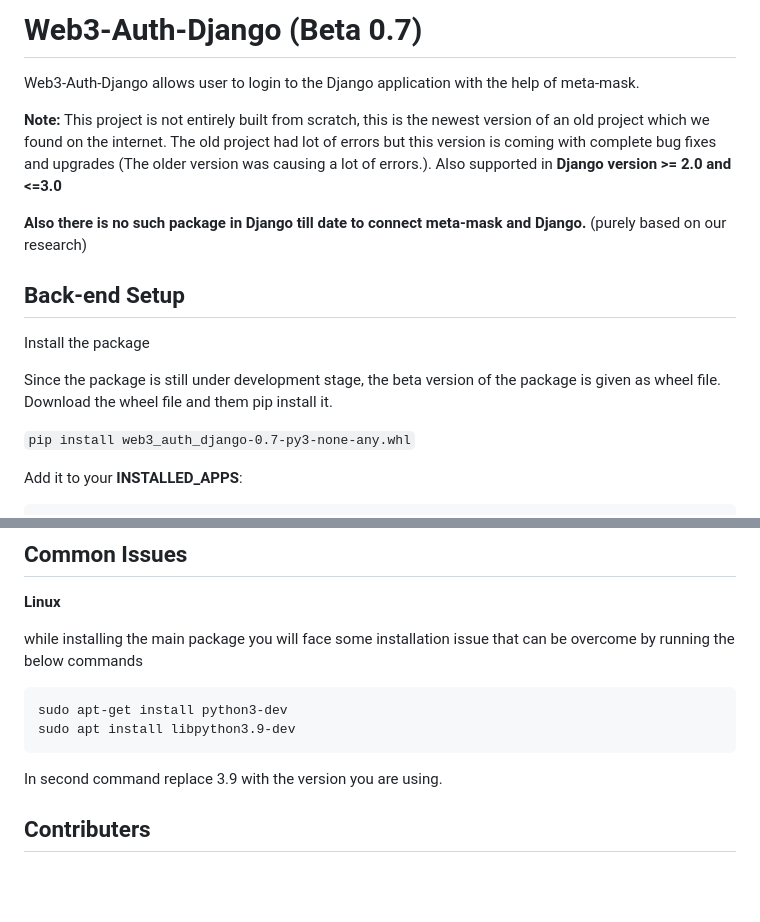
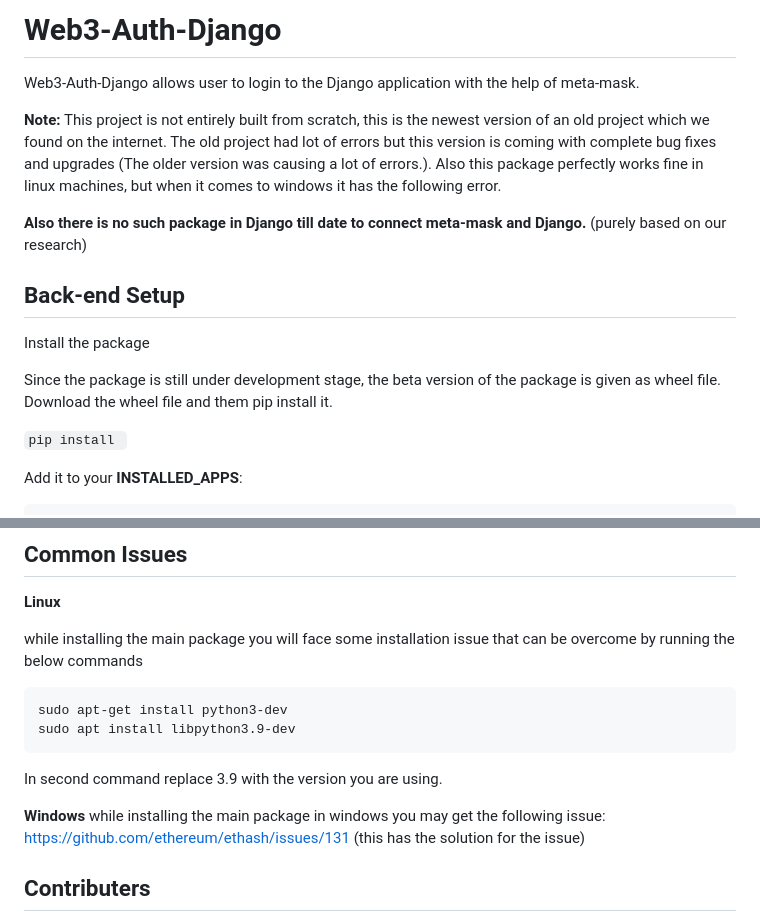
Before and after one commit to ahn1305/web3-django-authentication, a Markdown page: readme.md, 2 parts joined by grey strips. GitHub-like rendering; blank space fills up the shorter version.

```diff
--- a/readme.md
+++ b/readme.md
@@ -1,8 +1,8 @@
-# Web3-Auth-Django (Beta 0.7)
+# Web3-Auth-Django
 
 Web3-Auth-Django allows user to login to the Django application with the help of meta-mask.
 
-**Note:** This project is not entirely built from scratch, this is the newest version of an old project which we found on the internet. The old project had lot of errors but this version is coming with complete bug fixes and upgrades (The older version was causing a lot of errors.). Also supported in **Django version >= 2.0 and <=3.0**
+**Note:** This project is not entirely built from scratch, this is the newest version of an old project which we found on the internet. The old project had lot of errors but this version is coming with complete bug fixes and upgrades (The older version was causing a lot of errors.). Also this package perfectly works fine in linux machines, but when it comes to windows it has the following error.
 
 **Also there is no such package in Django till date to connect meta-mask and Django.** (purely based on our research)
 
@@ -12,7 +12,7 @@ Install the package
 
 Since the package is still under development stage, the beta version of the package is given as wheel file. Download the wheel file and them pip install it.
 
-`pip install web3_auth_django-0.7-py3-none-any.whl`
+`pip install `
 
 Add it to your **INSTALLED_APPS**:
 
@@ -279,6 +279,9 @@ sudo apt install libpython3.9-dev
 
 In second command replace 3.9 with the version you are using.
 
+**Windows**
+while installing the main package in windows you may get the following issue:
+https://github.com/ethereum/ethash/issues/131 (this has the solution for the issue)
 
 ## Contributers
 
```
